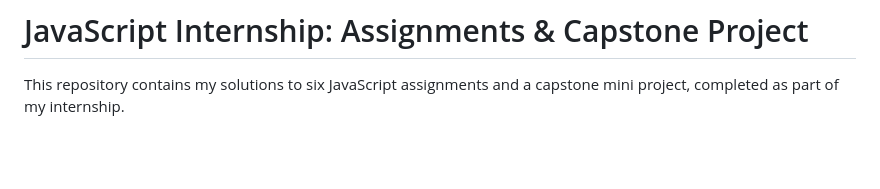
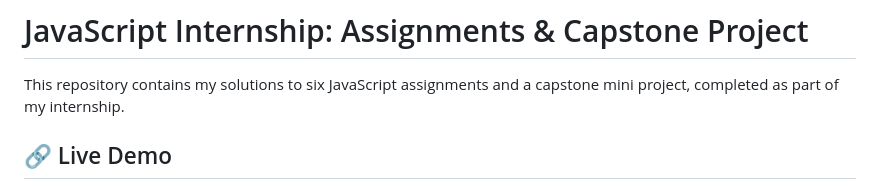
Before and after one commit to sarthakgarg36/EWB_js_internship, a Markdown page: README.md, the part around one of its changes. Drawn GitHub-style; blank space fills up the shorter version.

Commit message:
Add live demo link to README

```diff
--- a/README.md
+++ b/README.md
@@ -1,4 +1,5 @@
 # JavaScript Internship: Assignments & Capstone Project
 
 This repository contains my solutions to six JavaScript assignments and a capstone mini project, completed as part of my internship.
+## 🔗 Live Demo
 
```
Also changed, not shown: other parts of README.md (+1 -0 lines).
